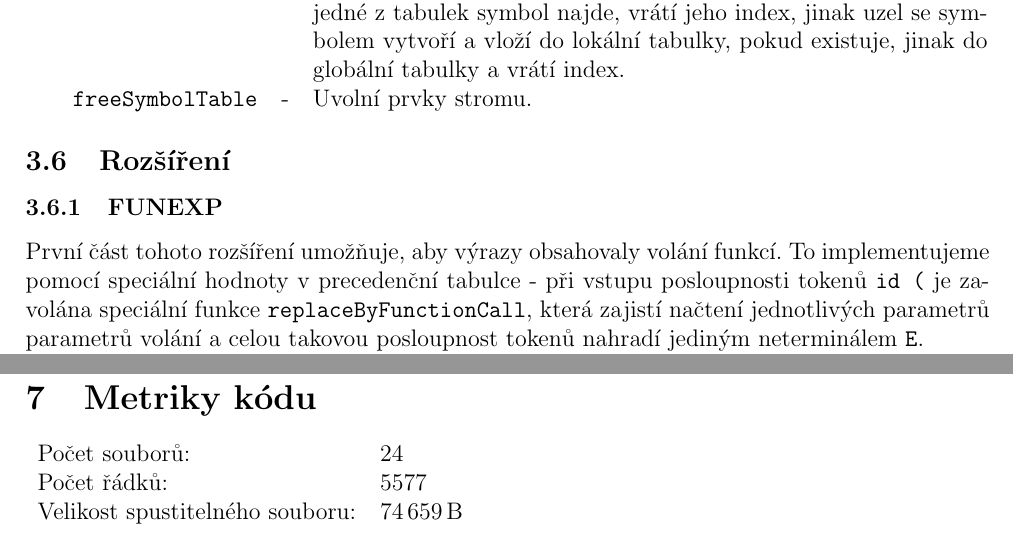
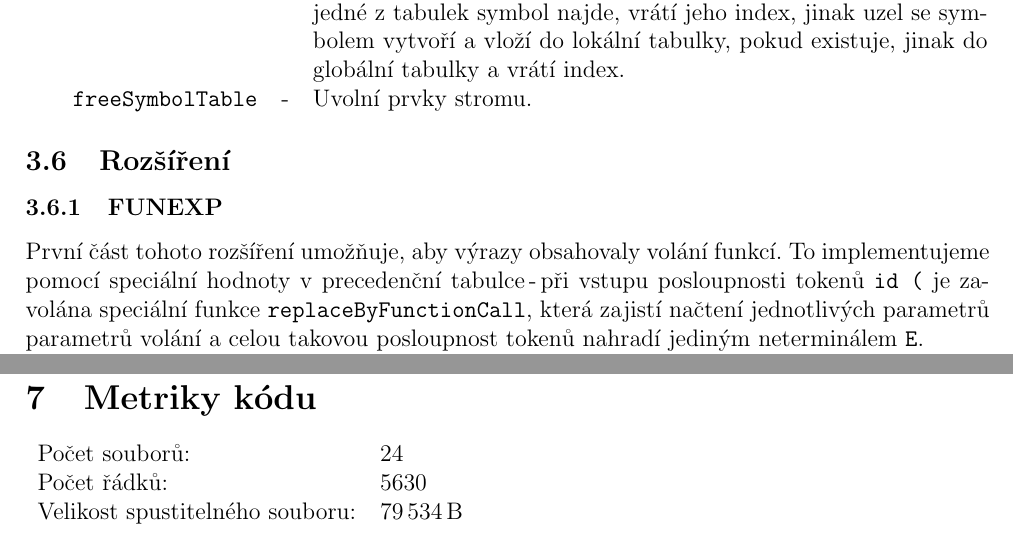
Before and after one commit to honza889/IFJ12, a LaTeX document (doc/ifj12.tex): two parts of pages 5 and 7 of 10, joined at a grey line, cut so that both start at the same text. Compiled offline with pdfLaTeX.

Commit message:
soubor rozsireni (pozadovan v zadani), vysledne metriky, tak a mame hotovo :)

```diff
--- a/doc/ifj12.tex
+++ b/doc/ifj12.tex
@@ -193,7 +193,7 @@ symbolů v~tabulce.\newline\newline Pro operace nad stromem jsou implementovány
 \subsection{Rozšíření}
 \subsubsection{FUNEXP}
 První část tohoto rozšíření umožňuje, aby výrazy obsahovaly volání funkcí. To
-implementujeme pomocí speciální hodnoty v precedenční tabulce - při vstupu
+implementujeme pomocí speciální hodnoty v precedenční tabulce\,-\,při vstupu
 posloupnosti tokenů \texttt{id (} je zavolána speciální funkce
 \texttt{replaceByFunctionCall}, která zajistí načtení jednotlivých parametrů
 parametrů volání a celou takovou posloupnost tokenů nahradí jediným
@@ -291,8 +291,8 @@ rozšíření, které rozšiřují funkcionalitu interpretu o~možnost použití
 %%%%%%%%%%%%%%%%%%%%%%%%%%%%%%%%%%%%%%%%%%%%%%%%%%%%%%%%%%%%%%%%%%%%%%%%%%%%%%
 \begin{tabular}{ll}
   Počet souborů: & 24 \\
-  Počet řádků: & 5577 \\
-  Velikost spustitelného souboru: & 74\,659\,B \\
+  Počet řádků: & 5630 \\
+  Velikost spustitelného souboru: & 79\,534\,B \\
 \end{tabular}
 
 %%%%%%%%%%%%%%%%%%%%%%%%%%%%%%%%%%%%%%%%%%%%%%%%%%%%%%%%%%%%%%%%%%%%%%%%%%%%%%
```
Also changed, not shown: 1 other file.
